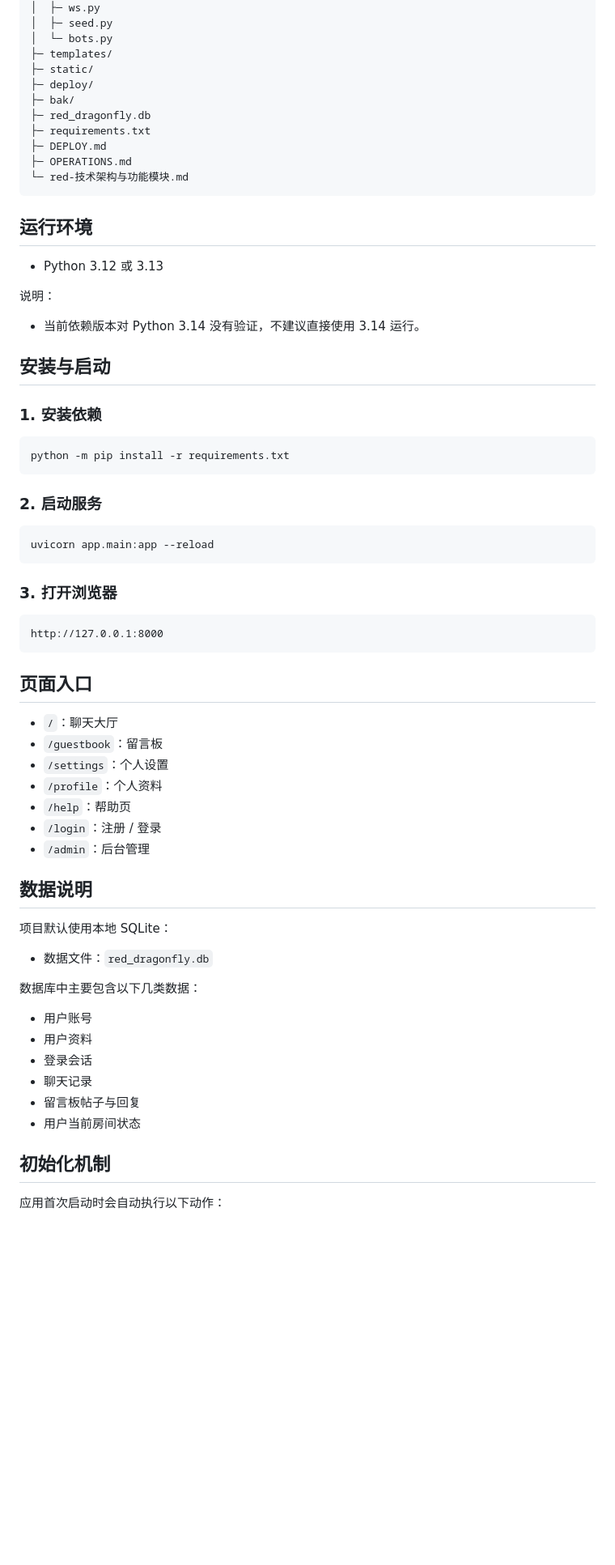
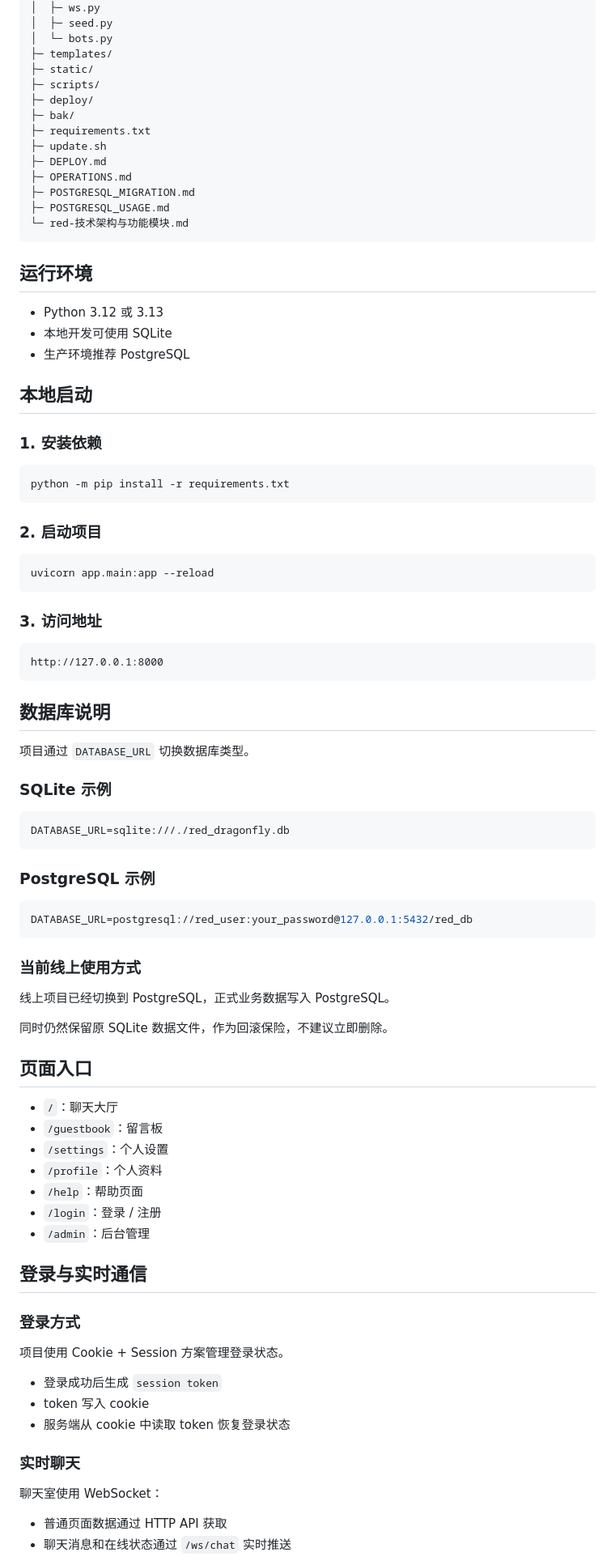
Before and after one commit to shixiong0529/red, a Markdown page: README.md, the part around one of its changes. Shown at 81% size. GitHub-like rendering; blank space fills up the shorter version.

````diff
--- a/README.md
+++ b/README.md
@@ -60,24 +63,25 @@ red/
 │  └─ bots.py
 ├─ templates/
 ├─ static/
+├─ scripts/
 ├─ deploy/
 ├─ bak/
-├─ red_dragonfly.db
 ├─ requirements.txt
+├─ update.sh
 ├─ DEPLOY.md
 ├─ OPERATIONS.md
+├─ POSTGRESQL_MIGRATION.md
+├─ POSTGRESQL_USAGE.md
 └─ red-技术架构与功能模块.md
 ```
 
 ## 运行环境
 
 - Python 3.12 或 3.13
+- 本地开发可使用 SQLite
+- 生产环境推荐 PostgreSQL
 
-说明：
-
-- 当前依赖版本对 Python 3.14 没有验证，不建议直接使用 3.14 运行。
-
-## 安装与启动
+## 本地启动
 
 ### 1. 安装依赖
 
@@ -85,17 +89,39 @@ red/
 python -m pip install -r requirements.txt
 ```
 
-### 2. 启动服务
+### 2. 启动项目
 
 ```bash
 uvicorn app.main:app --reload
 ```
 
-### 3. 打开浏览器
+### 3. 访问地址
 
 ```text
 http://127.0.0.1:8000
 ```
+
+## 数据库说明
+
+项目通过 `DATABASE_URL` 切换数据库类型。
+
+### SQLite 示例
+
+```env
+DATABASE_URL=sqlite:///./red_dragonfly.db
+```
+
+### PostgreSQL 示例
+
+```env
+DATABASE_URL=postgresql://red_user:your_password@127.0.0.1:5432/red_db
+```
+
+### 当前线上使用方式
+
+线上项目已经切换到 PostgreSQL，正式业务数据写入 PostgreSQL。
+
+同时仍然保留原 SQLite 数据文件，作为回滚保险，不建议立即删除。
 
 ## 页面入口
 
@@ -103,26 +129,24 @@ http://127.0.0.1:8000
 - `/guestbook`：留言板
 - `/settings`：个人设置
 - `/profile`：个人资料
-- `/help`：帮助页
-- `/login`：注册 / 登录
+- `/help`：帮助页面
+- `/login`：登录 / 注册
 - `/admin`：后台管理
 
-## 数据说明
+## 登录与实时通信
 
-项目默认使用本地 SQLite：
+### 登录方式
 
-- 数据文件：`red_dragonfly.db`
+项目使用 Cookie + Session 方案管理登录状态。
 
-数据库中主要包含以下几类数据：
+- 登录成功后生成 `session token`
+- token 写入 cookie
+- 服务端从 cookie 中读取 token 恢复登录状态
 
-- 用户账号
-- 用户资料
-- 登录会话
-- 聊天记录
-- 留言板帖子与回复
-- 用户当前房间状态
+### 实时聊天
 
-## 初始化机制
+聊天室使用 WebSocket：
 
-应用首次启动时会自动执行以下动作：
+- 普通页面数据通过 HTTP API 获取
+- 聊天消息和在线状态通过 `/ws/chat` 实时推送
 
````
Also changed, not shown: other parts of README.md (+49 -63 lines).
